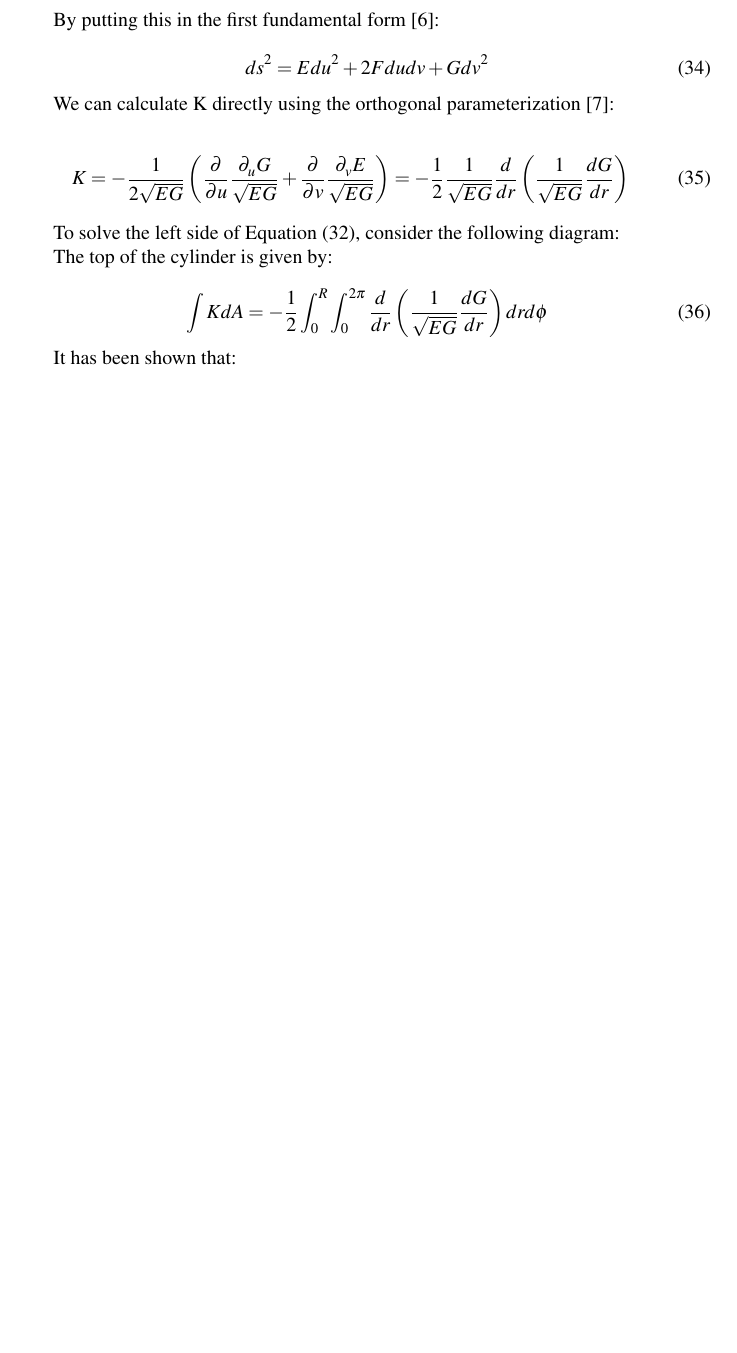
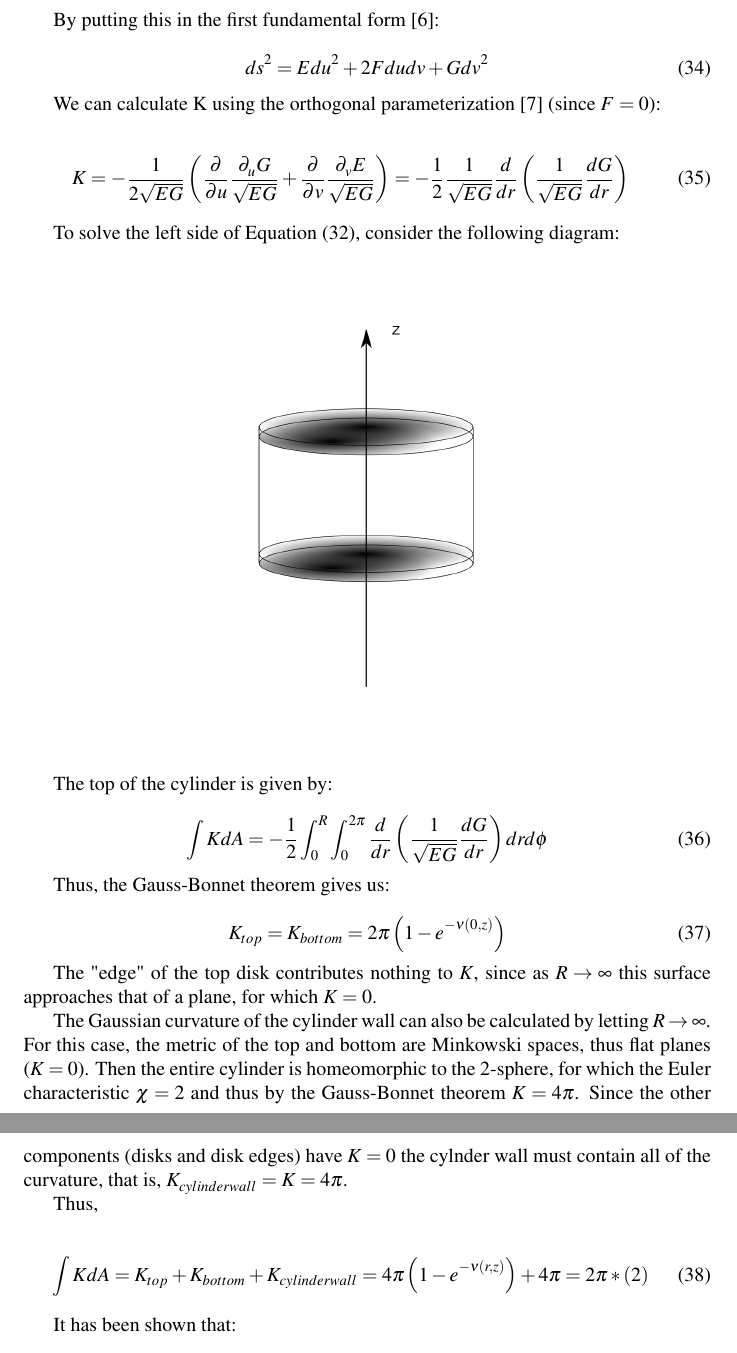
Before and after one commit to acgetchell/Papers, a LaTeX document (newtonian-derivation-cdt-v2.tex): part of page 7 of 7 before the commit and two parts of pages 7 and 8 of 8 after it, the two joined at a grey line, cut so that both start at the same text, the shorter picture padded with empty space. Compiled offline with pdfLaTeX.

Commit message:
New figure for Gauss-Bonnet theorem

```diff
--- a/newtonian-derivation-cdt-v2.tex
+++ b/newtonian-derivation-cdt-v2.tex
@@ -269,7 +269,7 @@ By putting this in the first fundamental form\cite{first_fundamental-form}:
 ds^{2}=Edu^{2}+2Fdudv+Gdv^{2}
 \end{equation}
 
-We can calculate K directly using the orthogonal parameterization\cite{schleifer_condition_1985}:
+We can calculate K using the orthogonal parameterization\cite{schleifer_condition_1985} (since $F=0$):
 
 \begin{equation}
 K=-\frac{1}{2\sqrt{EG}}\left(\frac{\partial}{\partial u}\frac{\partial_{u}G}{\sqrt{EG}}+\frac{\partial}{\partial v}\frac{\partial_{v}E}{\sqrt{EG}}\right)=-\frac{1}{2}\frac{1}{\sqrt{EG}}\frac{d}{dr}\left(\frac{1}{\sqrt{EG}}\frac{dG}{dr}\right)
@@ -277,6 +277,9 @@ K=-\frac{1}{2\sqrt{EG}}\left(\frac{\partial}{\partial u}\frac{\partial_{u}G}{\sq
 
 To solve the left side of Equation (\ref{eq:Gauss-Bonnet}), consider the following diagram:
 
+\begin{center}
+\includegraphics[width=60mm]{Figure3.png}
+\end{center}
 
 The top of the cylinder is given by:
 
@@ -284,6 +287,21 @@ The top of the cylinder is given by:
 \int KdA=-\frac{1}{2}\int^{R}_{0}\int^{2\pi}_{0}\frac{d}{dr}\left(\frac{1}{\sqrt{EG}}\frac{dG}{dr}\right)drd\phi
 \end{equation}
 
+Thus, the Gauss-Bonnet theorem gives us:
+
+\begin{equation}
+K_{top}=K_{bottom}=2\pi\left(1-e^{-\nu (0,z)}\right)
+\end{equation}
+
+The "edge" of the top disk contributes nothing to $K$, since as $R\rightarrow\infty$ this surface approaches that of a plane, for which $K=0$.
+
+The Gaussian curvature of the cylinder wall can also be calculated by letting $R\rightarrow\infty$. For this case, the metric of the top and bottom are Minkowski spaces, thus flat planes ($K=0$). Then the entire cylinder is homeomorphic to the 2-sphere, for which the Euler characteristic $\chi=2$ and thus by the Gauss-Bonnet theorem $K=4\pi$. Since the other components (disks and disk edges) have $K=0$ the cylnder wall must contain all of the curvature, that is, $K_{cylinder wall}=K=4\pi$.
+
+Thus,
+
+\begin{equation}
+\int KdA=K_{top}+K_{bottom}+K_{cylinder wall}=4\pi\left(1-e^{-\nu (r,z)}\right)+4\pi=2\pi*(2)
+\end{equation}
 
 It has been shown that:
 
```
Also changed, not shown: Figure3.png (added), newtonian-derivation-cdt-v2.pdf.
